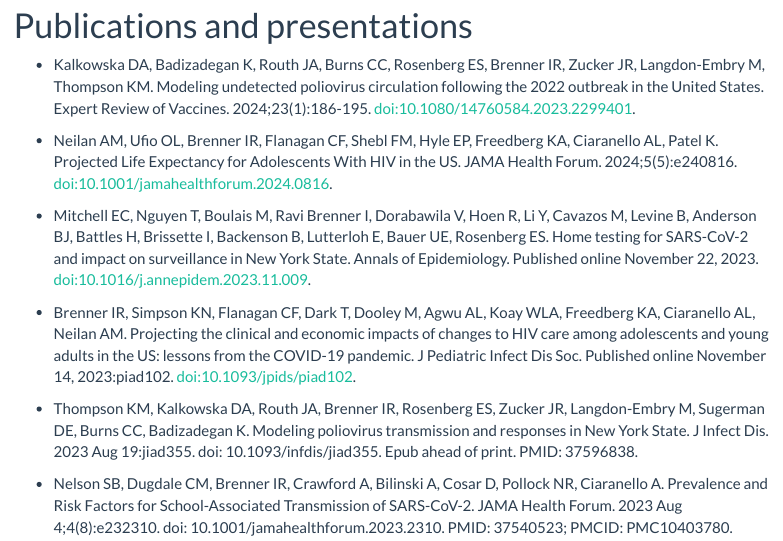
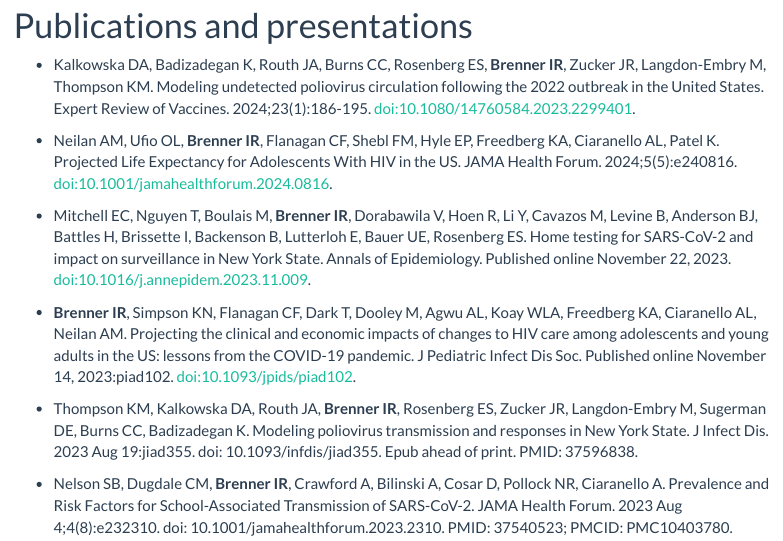
Before and after one commit to ravibrenner/ravibrenner.github.io, an R Markdown document (resume.Rmd): the page in a window 1100 px wide, from 1700 px down. The pictures show the output file resume.html that the author committed with the source, opened offline; library style sheets and scripts come from the installed R packages; menus at the side of the page are left out.

Commit message:
update resume pubs

```diff
--- a/resume.Rmd
+++ b/resume.Rmd
@@ -82,17 +82,16 @@ Major: Biological Physics (with Distinction) | Minor: Religious Studies
 
 
 # Publications and presentations
--   Kalkowska DA, Badizadegan K, Routh JA, Burns CC, Rosenberg ES, Brenner IR, Zucker JR, Langdon-Embry M, Thompson KM. Modeling undetected poliovirus circulation following the 2022 outbreak in the United States. Expert Review of Vaccines. 2024;23(1):186-195. doi:10.1080/14760584.2023.2299401.
+-   Kalkowska DA, Badizadegan K, Routh JA, Burns CC, Rosenberg ES, **Brenner IR**, Zucker JR, Langdon-Embry M, Thompson KM. Modeling undetected poliovirus circulation following the 2022 outbreak in the United States. Expert Review of Vaccines. 2024;23(1):186-195. doi:10.1080/14760584.2023.2299401.
 
--   Neilan AM, Ufio OL, Brenner IR, Flanagan CF, Shebl FM, Hyle EP, Freedberg KA, Ciaranello AL, Patel K. Projected Life Expectancy for Adolescents With HIV in the US. JAMA Health Forum. 2024;5(5):e240816. doi:10.1001/jamahealthforum.2024.0816.
+-   Neilan AM, Ufio OL, **Brenner IR**, Flanagan CF, Shebl FM, Hyle EP, Freedberg KA, Ciaranello AL, Patel K. Projected Life Expectancy for Adolescents With HIV in the US. JAMA Health Forum. 2024;5(5):e240816. doi:10.1001/jamahealthforum.2024.0816.
 
--   Mitchell EC, Nguyen T, Boulais M, Ravi Brenner I, Dorabawila V, Hoen R, Li Y, Cavazos M, Levine B, Anderson BJ, Battles H, Brissette I, Backenson B, Lutterloh E, Bauer UE, Rosenberg ES. Home testing for SARS-CoV-2 and impact on surveillance in New York State. Annals of Epidemiology. Published online November 22, 2023. doi:10.1016/j.annepidem.2023.11.009.
+-   Mitchell EC, Nguyen T, Boulais M, **Brenner IR**, Dorabawila V, Hoen R, Li Y, Cavazos M, Levine B, Anderson BJ, Battles H, Brissette I, Backenson B, Lutterloh E, Bauer UE, Rosenberg ES. Home testing for SARS-CoV-2 and impact on surveillance in New York State. Annals of Epidemiology. Published online November 22, 2023. doi:10.1016/j.annepidem.2023.11.009.
 
--   Brenner IR, Simpson KN, Flanagan CF, Dark T, Dooley M, Agwu AL, Koay WLA, Freedberg KA, Ciaranello AL, Neilan AM. Projecting the clinical and economic impacts of changes to HIV care among adolescents and young adults in the US: lessons from the COVID-19 pandemic. J Pediatric Infect Dis Soc. Published online November 14, 2023:piad102. doi:10.1093/jpids/piad102.
 
--   Thompson KM, Kalkowska DA, Routh JA, Brenner IR, Rosenberg ES, Zucker JR, Langdon-Embry M, Sugerman DE, Burns CC, Badizadegan K. Modeling poliovirus transmission and responses in New York State. J Infect Dis. 2023 Aug 19:jiad355. doi: 10.1093/infdis/jiad355. Epub ahead of print. PMID: 37596838.
+-   **Brenner IR**, Simpson KN, Flanagan CF, Dark T, Dooley M, Agwu AL, Koay WLA, Freedberg KA, Ciaranello AL, Neilan AM. Projecting the clinical and economic impacts of changes to HIV care among adolescents and young adults in the US: lessons from the COVID-19 pandemic. J Pediatric Infect Dis Soc. Published online November 14, 2023:piad102. doi:10.1093/jpids/piad102.
 
--   Nelson SB, Dugdale CM, Brenner IR, Crawford A, Bilinski A, Cosar D, Pollock NR, Ciaranello A. Prevalence and Risk Factors for School-Associated Transmission of SARS-CoV-2. JAMA Health Forum. 2023 Aug 4;4(8):e232310. doi: 10.1001/jamahealthforum.2023.2310. PMID: 37540523; PMCID: PMC10403780.
+-   Thompson KM, Kalkowska DA, Routh JA, **Brenner IR**, Rosenberg ES, Zucker JR, Langdon-Embry M, Sugerman DE, Burns CC, Badizadegan K. Modeling poliovirus transmission and responses in New York State. J Infect Dis. 2023 Aug 19:jiad355. doi: 10.1093/infdis/jiad355. Epub ahead of print. PMID: 37596838.
 
--   Nelson SB, Brenner IR, Homan E, Lee SB, Bongiorno C, Pollock NR, Ciaranello A. Evaluation of "Test to Return" after COVID-19 Diagnosis in a Massachusetts Public School District. J Sch Health. 2023 Jun 4. doi: 10.1111/josh.13357. Epub ahead of print. PMID: 37272202.
+-   Nelson SB, Dugdale CM, **Brenner IR**, Crawford A, Bilinski A, Cosar D, Pollock NR, Ciaranello A. Prevalence and Risk Factors for School-Associated Transmission of SARS-CoV-2. JAMA Health Forum. 2023 Aug 4;4(8):e232310. doi: 10.1001/jamahealthforum.2023.2310. PMID: 37540523; PMCID: PMC10403780.
 
```
Also changed, not shown: dashboard.html, resume.html, resume.Rmd (6 more changed lines).
